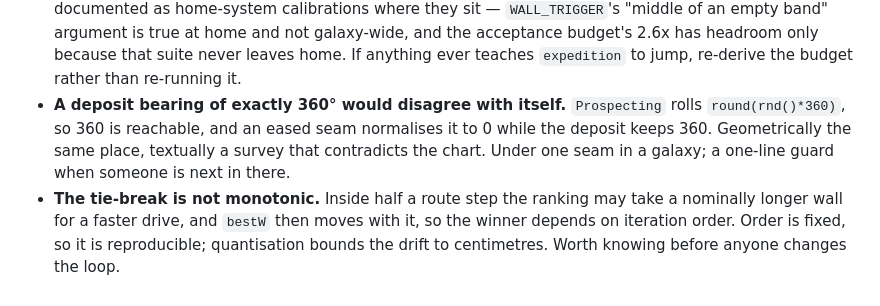
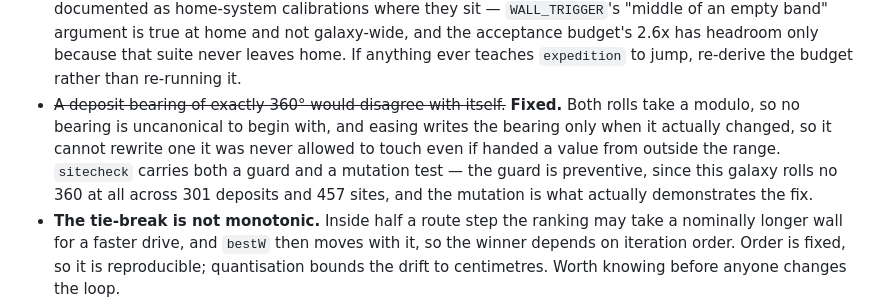
Before and after one commit to nuiel9/staruniverse, a Markdown page: HANDOFF.md, the part around the change. Rendered like a GitHub page.

Commit message:
Close the bearing loose end in the handoff

```diff
--- a/HANDOFF.md
+++ b/HANDOFF.md
@@ -151,11 +151,13 @@ Four loose ends, none known to be wrong and all cheap to close:
   budget's 2.6x has headroom only because that suite never leaves home. If
   anything ever teaches `expedition` to jump, re-derive the budget rather than
   re-running it.
-- **A deposit bearing of exactly 360° would disagree with itself.**
-  `Prospecting` rolls `round(rnd()*360)`, so 360 is reachable, and an eased
-  seam normalises it to 0 while the deposit keeps 360. Geometrically the same
-  place, textually a survey that contradicts the chart. Under one seam in a
-  galaxy; a one-line guard when someone is next in there.
+- ~~A deposit bearing of exactly 360° would disagree with itself.~~ **Fixed.**
+  Both rolls take a modulo, so no bearing is uncanonical to begin with, and
+  easing writes the bearing only when it actually changed, so it cannot rewrite
+  one it was never allowed to touch even if handed a value from outside the
+  range. `sitecheck` carries both a guard and a mutation test — the guard is
+  preventive, since this galaxy rolls no 360 at all across 301 deposits and 457
+  sites, and the mutation is what actually demonstrates the fix.
 - **The tie-break is not monotonic.** Inside half a route step the ranking may
   take a nominally longer wall for a faster drive, and `bestW` then moves with
   it, so the winner depends on iteration order. Order is fixed, so it is
```
